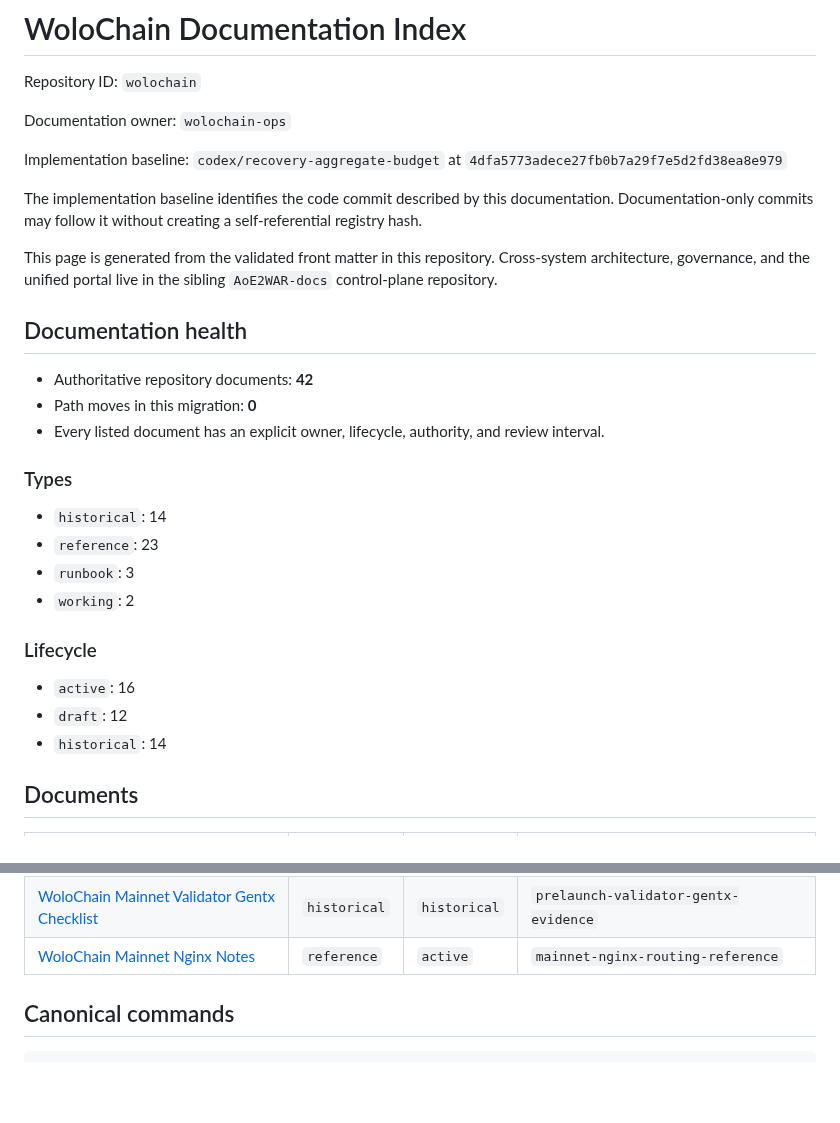
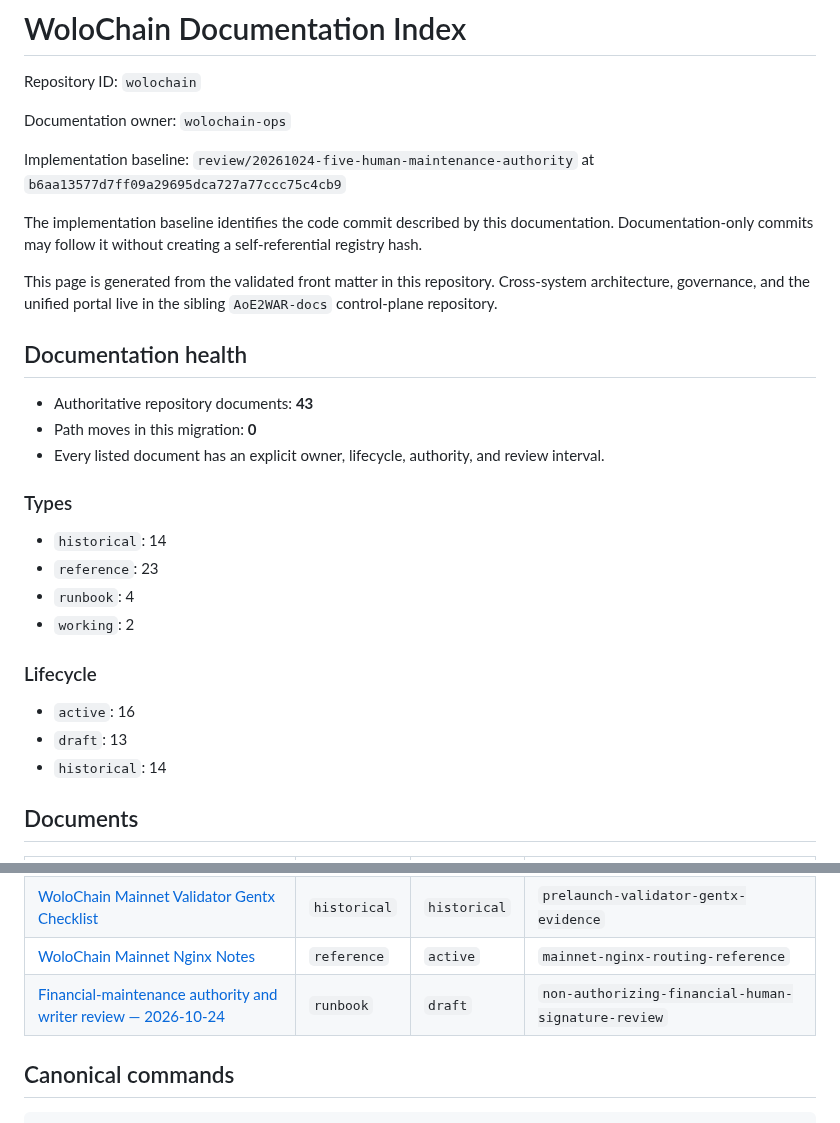
Before and after one commit to Emaren/wolochain, a Markdown page: docs/DOCUMENTATION_CONTROL_PLANE.md, 2 parts joined by grey strips. GitHub-like rendering; blank space fills up the shorter version.

Commit message:
docs: apply exact CI-generated DocsV2 source baseline for held authority review

```diff
--- a/docs/DOCUMENTATION_CONTROL_PLANE.md
+++ b/docs/DOCUMENTATION_CONTROL_PLANE.md
@@ -19,7 +19,7 @@ Repository ID: `wolochain`
 
 Documentation owner: `wolochain-ops`
 
-Implementation baseline: `codex/recovery-aggregate-budget` at `4dfa5773adece27fb0b7a29f7e5d2fd38ea8e979`
+Implementation baseline: `review/20261024-five-human-maintenance-authority` at `b6aa13577d7ff09a29695dca727a77ccc75c4cb9`
 
 The implementation baseline identifies the code commit described by this documentation. Documentation-only commits may follow it without creating a self-referential registry hash.
 
@@ -27,7 +27,7 @@ This page is generated from the validated front matter in this repository. Cross
 
 ## Documentation health
 
-- Authoritative repository documents: **42**
+- Authoritative repository documents: **43**
 - Path moves in this migration: **0**
 - Every listed document has an explicit owner, lifecycle, authority, and review interval.
 
@@ -35,13 +35,13 @@ This page is generated from the validated front matter in this repository. Cross
 
 - `historical`: 14
 - `reference`: 23
-- `runbook`: 3
+- `runbook`: 4
 - `working`: 2
 
 ### Lifecycle
 
 - `active`: 16
-- `draft`: 12
+- `draft`: 13
 - `historical`: 14
 
 ## Documents
@@ -89,6 +89,7 @@ This page is generated from the validated front matter in this repository. Cross
 | [Mainnet Genesis Prep](../mainnet-prep/genesis/README.md) | `historical` | `historical` | `prelaunch-genesis-scaffold` |
 | [WoloChain Mainnet Validator Gentx Checklist](../mainnet-prep/genesis/VALIDATOR_GENTX_CHECKLIST.md) | `historical` | `historical` | `prelaunch-validator-gentx-evidence` |
 | [WoloChain Mainnet Nginx Notes](../mainnet-prep/nginx/README.md) | `reference` | `active` | `mainnet-nginx-routing-reference` |
+| [Financial-maintenance authority and writer review — 2026-10-24](../reviews/financial-maintenance/20261024-human-authority-and-writer-closeout.md) | `runbook` | `draft` | `non-authorizing-financial-human-signature-review` |
 
 ## Canonical commands
 
```
